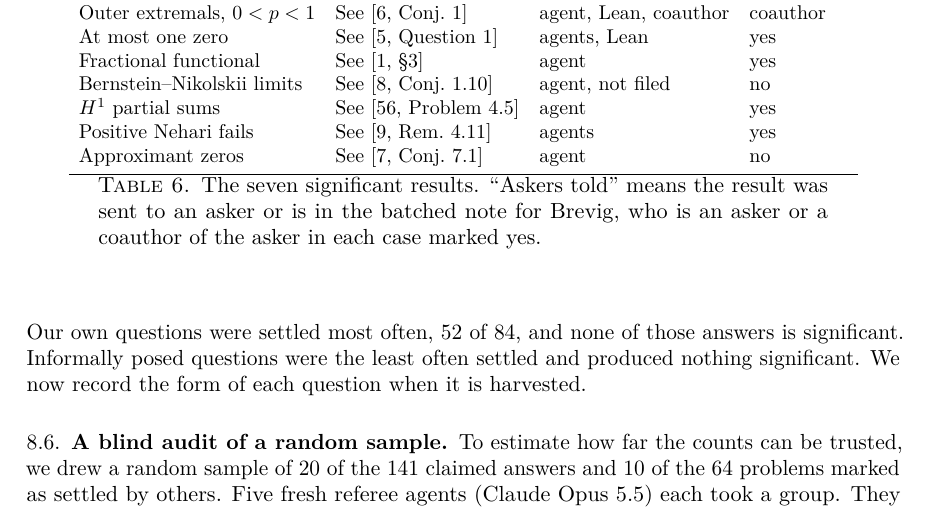
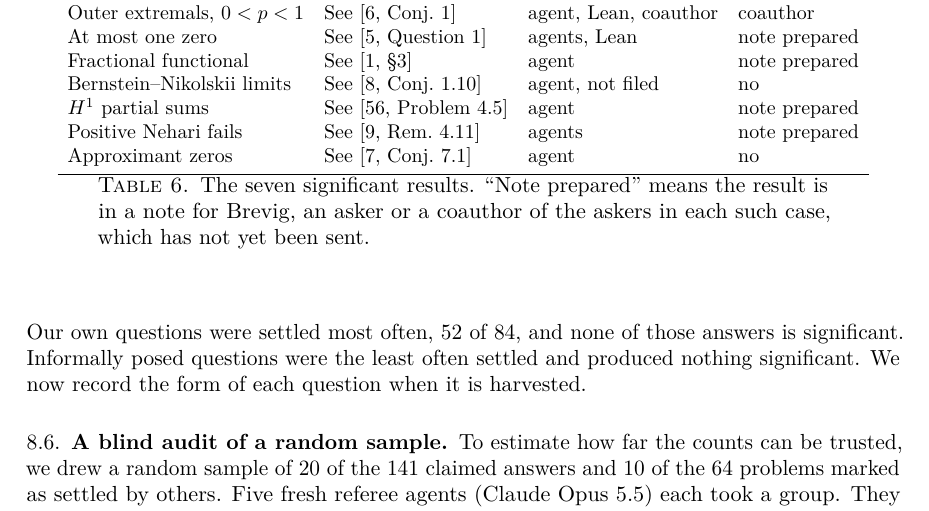
Before and after one commit to Oisov/math-research-process, a LaTeX paper (paper/paper.tex): part of page 10 of 19, cut so that both start at the same text. Compiled offline with pdfLaTeX.

Commit message:
Paper: results in the unsent Brevig note are marked 'note prepared', not 'told'
Co-Authored-By: Claude Opus 5.5 <noreply@anthropic.com>

```diff
--- a/paper/paper.tex
+++ b/paper/paper.tex
@@ -624,21 +624,20 @@ that someone else had posed formally. None is yet on arXiv.
   \small
   \begin{tabular}{llll}
     \toprule
-    Result                      & Question                                 & Checked by            & Askers told \\
+    Result                      & Question                                 & Checked by            & Askers told   \\
     \midrule
-    Outer extremals, $0<p<1$    & See~\cite{brevigsaksman}*{Conj.~1}       & agent, Lean, coauthor & coauthor    \\
-    At most one zero            & See~\cite{bgi}*{Question~1}              & agents, Lean          & yes         \\
-    Fractional functional       & See~\cite{bbss}*{\S3}                    & agent                 & yes         \\
-    Bernstein--Nikolskii limits & See~\cite{ganzburgtikhonov}*{Conj.~1.10} & agent, not filed      & no          \\
-    $H^1$ partial sums          & See~\cite{saksman-seip}*{Problem~4.5}    & agent                 & yes         \\
-    Positive Nehari fails       & See~\cite{perfektpushnitski}*{Rem.~4.11} & agents                & yes         \\
-    Approximant zeros           & See~\cite{centner}*{Conj.~7.1}           & agent                 & no          \\
+    Outer extremals, $0<p<1$    & See~\cite{brevigsaksman}*{Conj.~1}       & agent, Lean, coauthor & coauthor      \\
+    At most one zero            & See~\cite{bgi}*{Question~1}              & agents, Lean          & note prepared \\
+    Fractional functional       & See~\cite{bbss}*{\S3}                    & agent                 & note prepared \\
+    Bernstein--Nikolskii limits & See~\cite{ganzburgtikhonov}*{Conj.~1.10} & agent, not filed      & no            \\
+    $H^1$ partial sums          & See~\cite{saksman-seip}*{Problem~4.5}    & agent                 & note prepared \\
+    Positive Nehari fails       & See~\cite{perfektpushnitski}*{Rem.~4.11} & agents                & note prepared \\
+    Approximant zeros           & See~\cite{centner}*{Conj.~7.1}           & agent                 & no            \\
     \bottomrule
   \end{tabular}
-  \caption{The seven significant results. ``Askers told'' means the result
-    was sent to an asker or is in the batched note for Brevig, who is an
-    asker or a coauthor of the asker in each case marked
-    yes.}\label{tab:six}
+  \caption{The seven significant results. ``Note prepared'' means the result
+    is in a note for Brevig, an asker or a coauthor of the askers in each such
+    case, which has not yet been sent.}\label{tab:six}
 \end{table}
 
 \subsection{How the question was posed}
```
Also changed, not shown: paper/paper.pdf.
